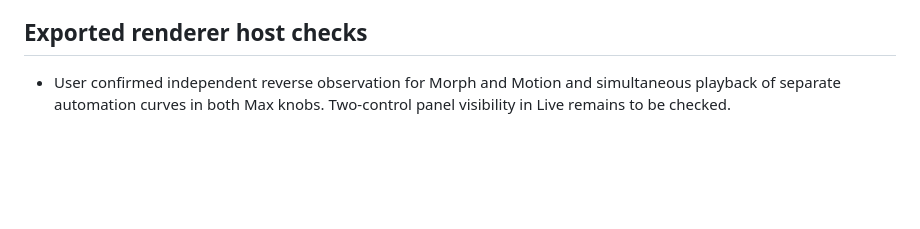
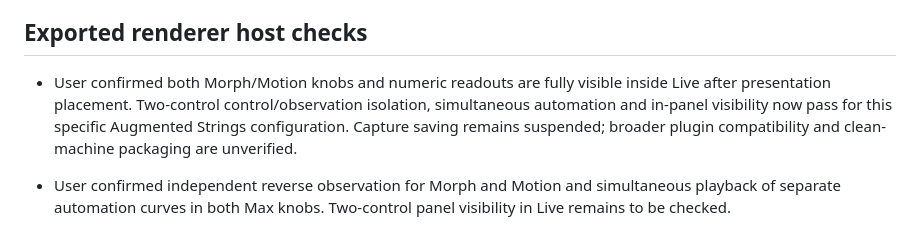
Before and after one commit to xxnoodl/ableton_device_vst_wrapper, a Markdown page: docs/progress.md, the part around the change. GitHub-like rendering; blank space fills up the shorter version.

Commit message:
record two knob panel pass

```diff
--- a/docs/progress.md
+++ b/docs/progress.md
@@ -250,6 +250,8 @@ Use short, plain messages such as `add parameter probe` or `record morph test`.
 
 ## Exported renderer host checks
 
+- User confirmed both Morph/Motion knobs and numeric readouts are fully visible inside Live after presentation placement. Two-control control/observation isolation, simultaneous automation and in-panel visibility now pass for this specific Augmented Strings configuration. Capture saving remains suspended; broader plugin compatibility and clean-machine packaging are unverified.
+
 - User confirmed independent reverse observation for Morph and Motion and simultaneous playback of separate automation curves in both Max knobs. Two-control panel visibility in Live remains to be checked.
 
 - User loaded the two-knob Morph/Motion export into Morph Motion Test.amxd and confirmed each Max knob changes only its intended synth parameter. Reverse observation and simultaneous automation for this layout remain to be checked.
```
